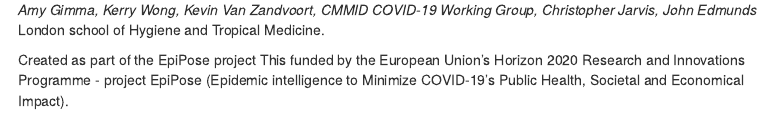
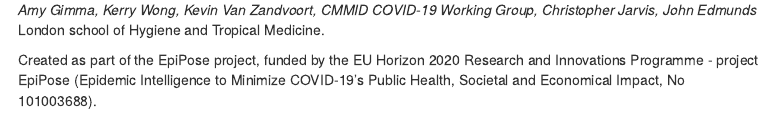
Before and after one commit to amygimma/comix_epipose, an R Markdown document (r/comix_base_report.Rmd): the page in a window 1100 px wide, from 110 px down. Rendered offline with R 4.5, knitr and Pandoc, with nearby package versions; some code elsewhere in the file could not run offline.

Commit message:
update funding statement and add R v4 to readme

```diff
--- a/r/comix_base_report.Rmd
+++ b/r/comix_base_report.Rmd
@@ -44,10 +44,7 @@
 *Amy Gimma, Kerry Wong, Kevin Van Zandvoort, CMMID COVID-19 Working Group, Christopher Jarvis, John Edmunds*
 London school of Hygiene and Tropical Medicine.
 
-Created as part of the EpiPose project This funded by the European Union's
-Horizon 2020 Research and Innovations Programme - project EpiPose (Epidemic
-intelligence to Minimize COVID-19's Public Health, Societal and Economical Impact).
-
+Created as part of the EpiPose project, funded by the EU Horizon 2020 Research and Innovations Programme - project EpiPose (Epidemic Intelligence to Minimize COVID-19’s Public Health, Societal and Economical Impact, No 101003688).
 
 <strong>Report created:</strong> `r format(Sys.time(), '%d %B %Y')` <br>
 <strong>Survey dates:</strong> `r format(min(part$survey_date), '%d %B %Y')` to `r format(max(part$survey_date), '%d %B %Y')`
```
Also changed, not shown: README.md.
